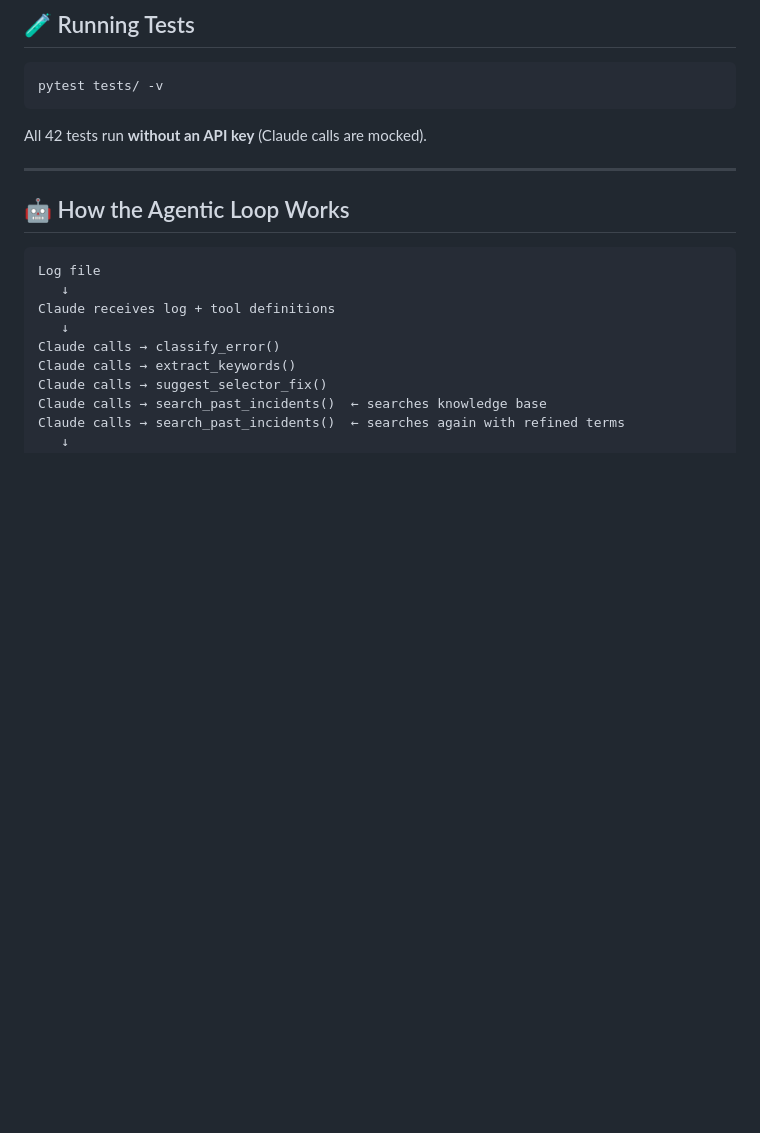
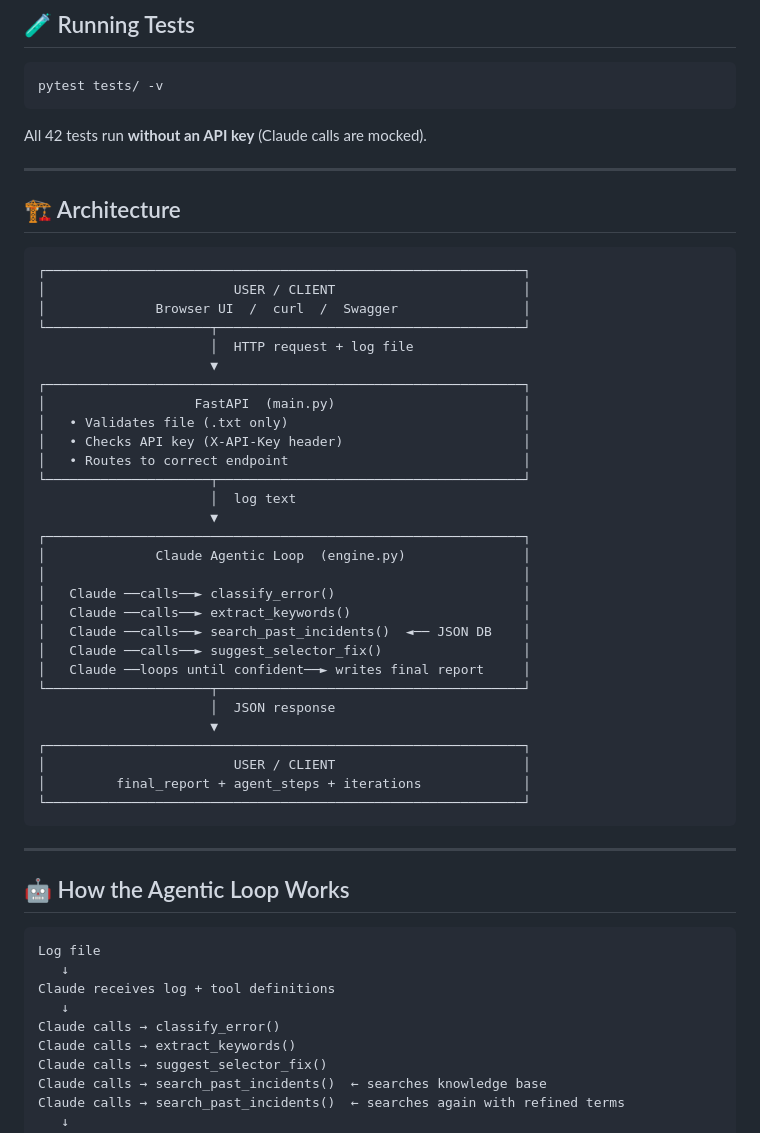
Before and after one commit to pritmon/genai-incident-commander, a Markdown page: README.md, the part around the change. GitHub-like rendering; blank space fills up the shorter version.

Commit message:
docs: add architecture diagram to README

````diff
--- a/README.md
+++ b/README.md
@@ -210,6 +210,42 @@ All 42 tests run **without an API key** (Claude calls are mocked).
 
 ---
 
+## 🏗️ Architecture
+
+```
+┌─────────────────────────────────────────────────────────────┐
+│                        USER / CLIENT                        │
+│              Browser UI  /  curl  /  Swagger                │
+└─────────────────────┬───────────────────────────────────────┘
+                      │  HTTP request + log file
+                      ▼
+┌─────────────────────────────────────────────────────────────┐
+│                   FastAPI  (main.py)                        │
+│   • Validates file (.txt only)                              │
+│   • Checks API key (X-API-Key header)                       │
+│   • Routes to correct endpoint                              │
+└─────────────────────┬───────────────────────────────────────┘
+                      │  log text
+                      ▼
+┌─────────────────────────────────────────────────────────────┐
+│              Claude Agentic Loop  (engine.py)               │
+│                                                             │
+│   Claude ──calls──► classify_error()                        │
+│   Claude ──calls──► extract_keywords()                      │
+│   Claude ──calls──► search_past_incidents()  ◄── JSON DB    │
+│   Claude ──calls──► suggest_selector_fix()                  │
+│   Claude ──loops until confident──► writes final report     │
+└─────────────────────┬───────────────────────────────────────┘
+                      │  JSON response
+                      ▼
+┌─────────────────────────────────────────────────────────────┐
+│                        USER / CLIENT                        │
+│         final_report + agent_steps + iterations             │
+└─────────────────────────────────────────────────────────────┘
+```
+
+---
+
 ## 🤖 How the Agentic Loop Works
 
 ```
````
